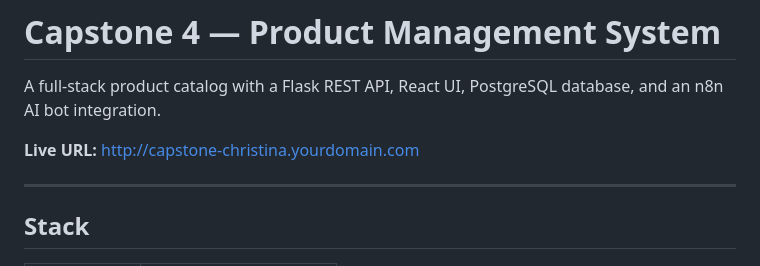
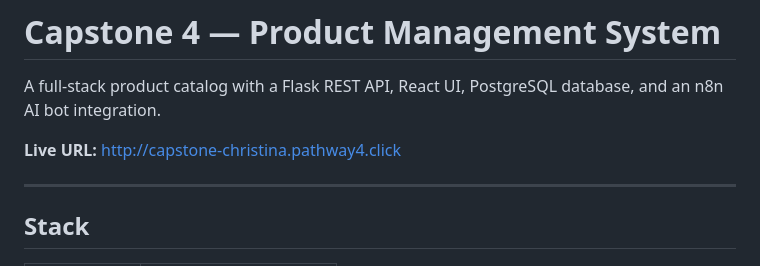
Before and after one commit to honeybees00/Capstone-4-fullstack, a Markdown page: README.md, the part around the change. Drawn GitHub-style.

Commit message:
Change live URL in README
Updated live URL for the product management system.

```diff
--- a/README.md
+++ b/README.md
@@ -2,7 +2,7 @@
 
 A full-stack product catalog with a Flask REST API, React UI, PostgreSQL database, and an n8n AI bot integration.
 
-**Live URL:** http://capstone-christina.yourdomain.com
+**Live URL:** http://capstone-christina.pathway4.click
 
 ---
 
```
